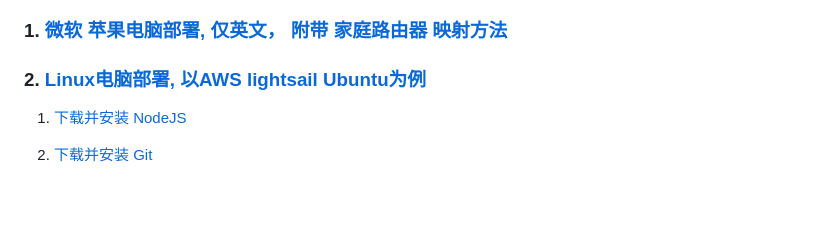
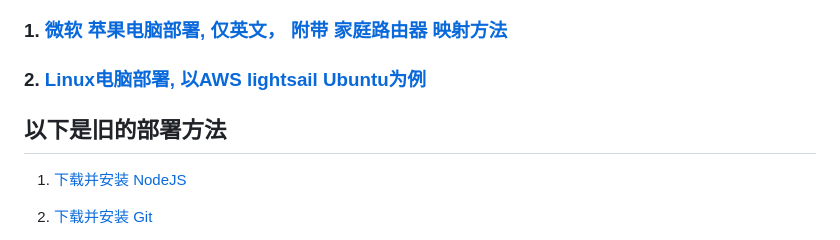
Before and after one commit to hello-world-1989/temp, a Markdown page: B在电脑部署运行.md, the part around the change. Rendered like a GitHub page; blank space fills up the shorter version.

```diff
--- a/B在电脑部署运行.md
+++ b/B在电脑部署运行.md
@@ -3,6 +3,9 @@
 ### 1. [微软 苹果电脑部署, 仅英文， 附带 家庭路由器 映射方法](https://github.com/hello-world-1989/temp/blob/main/B%E5%9C%A8%E7%94%B5%E8%84%91%E9%83%A8%E7%BD%B2%E8%BF%90%E8%A1%8C-%E5%BE%AE%E8%BD%AF%E8%8B%B9%E6%9E%9C%E7%94%B5%E8%84%91docker.md)
 
 ### 2. [Linux电脑部署, 以AWS lightsail Ubuntu为例](https://github.com/hello-world-1989/temp/blob/main/B%E5%9C%A8%E7%94%B5%E8%84%91%E9%83%A8%E7%BD%B2%E8%BF%90%E8%A1%8C-linux-docker.md)
+
+
+## 以下是旧的部署方法
 
 1. [下载并安装 NodeJS](https://nodejs.org/en/download/current)
 
```
